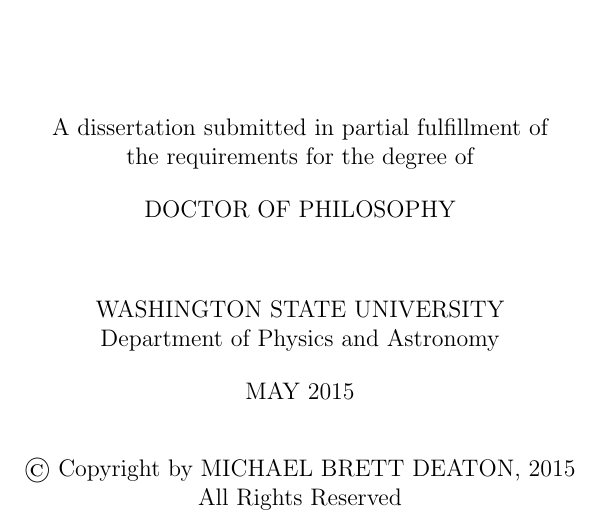
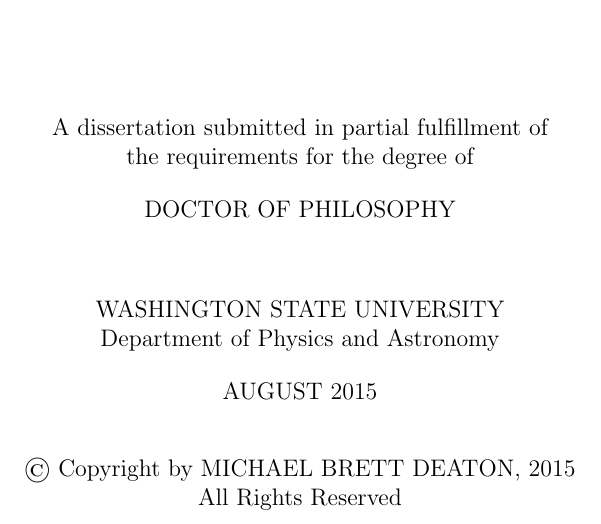
Before and after one commit to mbdeaton/PprDissertation, a LaTeX thesis (dissertation.tex): part of page 1 of 124, cut so that both start at the same text. Compiled offline with pdfLaTeX.

Commit message:
Update graduation date to August

```diff
--- a/dissertation.tex
+++ b/dissertation.tex
@@ -48,7 +48,7 @@
       \uppercase{Washington State University}\\
       Department of Physics and Astronomy\\
       \bigskip
-      \uppercase{May 2015}\\
+      \uppercase{August 2015}\\
       \bigskip \bigskip
       $\copyright$ Copyright by MICHAEL BRETT DEATON, 2015\\
       All Rights Reserved
```
